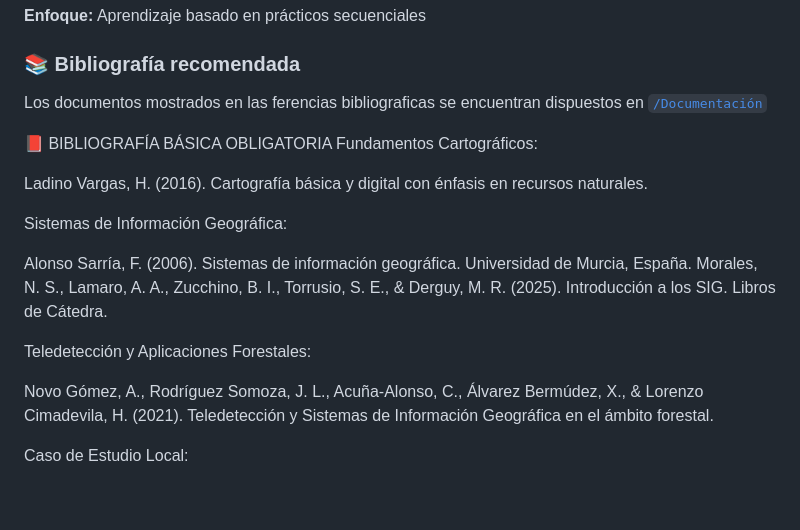
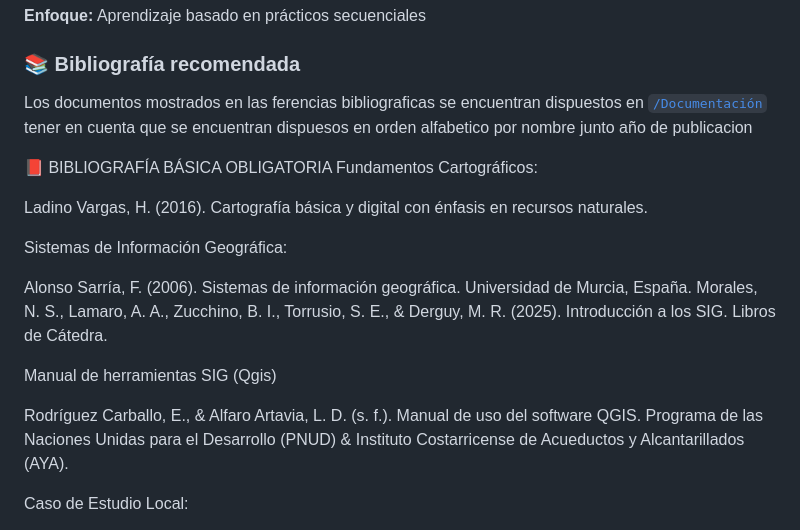
Before and after one commit to mabermudezs/Cartografia-Forestal-AVA, a Markdown page: README.md, the part around the change. GitHub-like rendering; blank space fills up the shorter version.

Commit message:
ajuste readme

```diff
--- a/README.md
+++ b/README.md
@@ -176,7 +176,7 @@ graph LR
 
 ### 📚 Bibliografía recomendada
 
-Los  documentos mostrados en las ferencias bibliograficas se encuentran dispuestos en [`/Documentación`](https://github.com/mabermudezs/Cartografia-Forestal-AVA/tree/main/Documentaci%C3%B3n)
+Los  documentos mostrados en las ferencias bibliograficas se encuentran dispuestos en [`/Documentación`](https://github.com/mabermudezs/Cartografia-Forestal-AVA/tree/main/Documentaci%C3%B3n)  tener en cuenta que se encuentran dispuesos en orden alfabetico por nombre junto año de publicacion
 
 📕 BIBLIOGRAFÍA BÁSICA OBLIGATORIA
 Fundamentos Cartográficos:
@@ -188,9 +188,10 @@ Sistemas de Información Geográfica:
 Alonso Sarría, F. (2006). Sistemas de información geográfica. Universidad de Murcia, España.
 Morales, N. S., Lamaro, A. A., Zucchino, B. I., Torrusio, S. E., & Derguy, M. R. (2025). Introducción a los SIG. Libros de Cátedra.
 
-Teledetección y Aplicaciones Forestales:
+Manual de herramientas SIG (Qgis)
 
-Novo Gómez, A., Rodríguez Somoza, J. L., Acuña-Alonso, C., Álvarez Bermúdez, X., & Lorenzo Cimadevila, H. (2021). Teledetección y Sistemas de Información Geográfica en el ámbito forestal.
+Rodríguez Carballo, E., & Alfaro Artavia, L. D. (s. f.). Manual de uso del software QGIS. Programa de las Naciones Unidas para el Desarrollo (PNUD) & Instituto Costarricense de Acueductos y Alcantarillados (AYA).
+
 
 Caso de Estudio Local:
 
```
